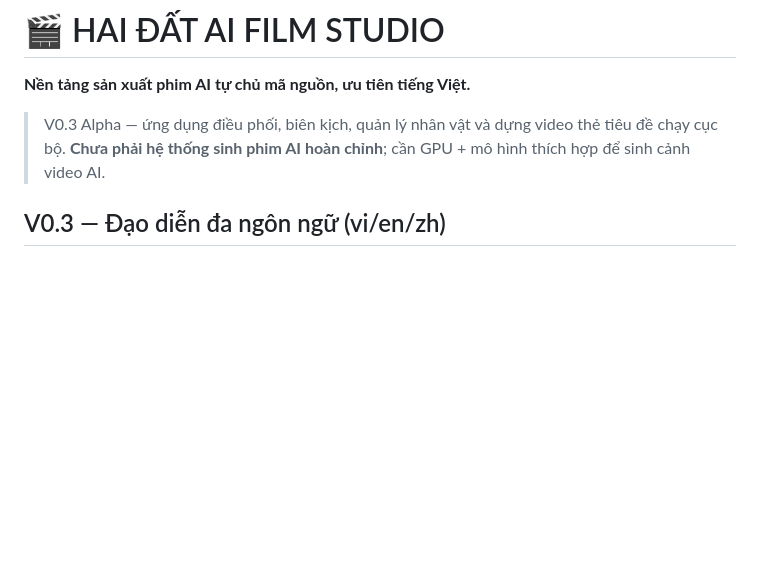
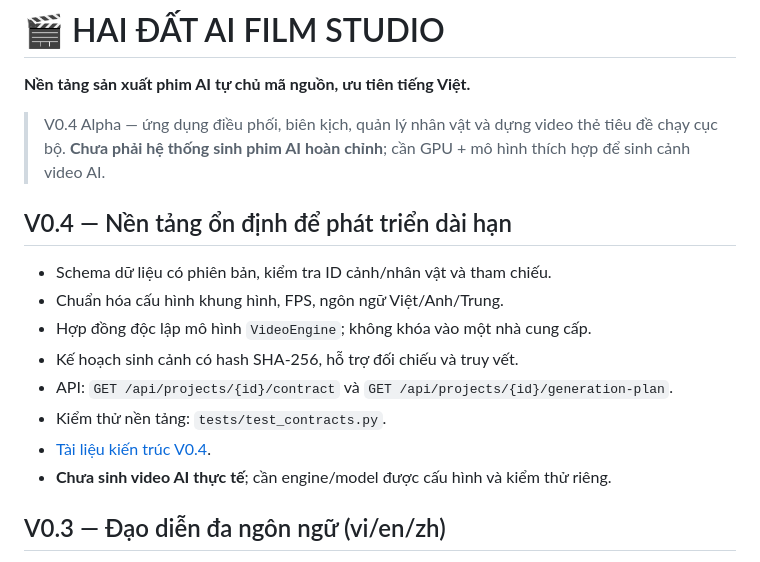
Before and after one commit to Form997/Film-Studio-Al, a Markdown page: README.md, the part around the change. Rendered like a GitHub page; blank space fills up the shorter version.

Commit message:
docs(v0.4): foundation contracts and acceptance criteria

```diff
--- a/README.md
+++ b/README.md
@@ -2,8 +2,18 @@
 
 **Nền tảng sản xuất phim AI tự chủ mã nguồn, ưu tiên tiếng Việt.**
 
-> V0.3 Alpha — ứng dụng điều phối, biên kịch, quản lý nhân vật và dựng video thẻ tiêu đề chạy cục bộ. **Chưa phải hệ thống sinh phim AI hoàn chỉnh**; cần GPU + mô hình thích hợp để sinh cảnh video AI.
+> V0.4 Alpha — ứng dụng điều phối, biên kịch, quản lý nhân vật và dựng video thẻ tiêu đề chạy cục bộ. **Chưa phải hệ thống sinh phim AI hoàn chỉnh**; cần GPU + mô hình thích hợp để sinh cảnh video AI.
 
+
+## V0.4 — Nền tảng ổn định để phát triển dài hạn
+- Schema dữ liệu có phiên bản, kiểm tra ID cảnh/nhân vật và tham chiếu.
+- Chuẩn hóa cấu hình khung hình, FPS, ngôn ngữ Việt/Anh/Trung.
+- Hợp đồng độc lập mô hình `VideoEngine`; không khóa vào một nhà cung cấp.
+- Kế hoạch sinh cảnh có hash SHA-256, hỗ trợ đối chiếu và truy vết.
+- API: `GET /api/projects/{id}/contract` và `GET /api/projects/{id}/generation-plan`.
+- Kiểm thử nền tảng: `tests/test_contracts.py`.
+- [Tài liệu kiến trúc V0.4](docs/KIEN-TRUC-V04.md).
+- **Chưa sinh video AI thực tế**; cần engine/model được cấu hình và kiểm thử riêng.
 
 ## V0.3 — Đạo diễn đa ngôn ngữ (vi/en/zh)
 - Tự viết `studio/film_brain.py`: kế hoạch cảnh, góc máy, prompt ba ngôn ngữ, nhân vật vào/ra cảnh, phát hiện ID nhân vật thiếu.
```
